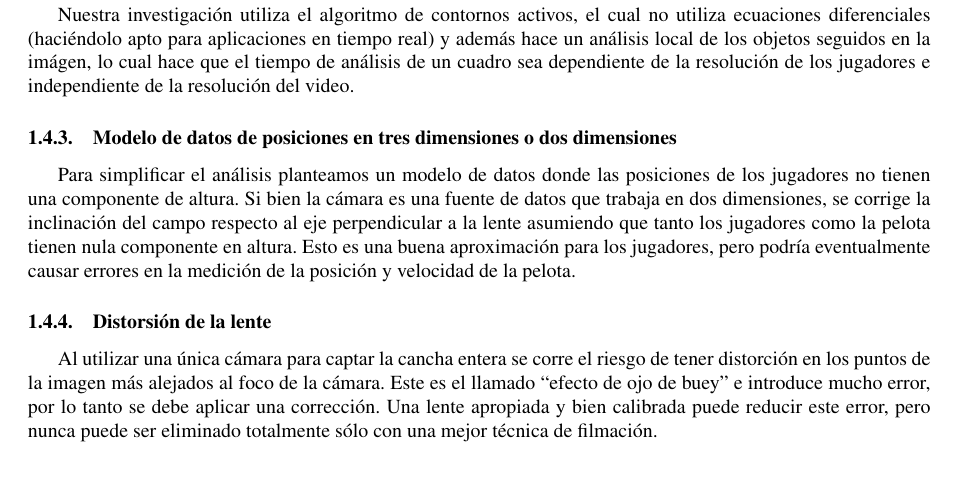
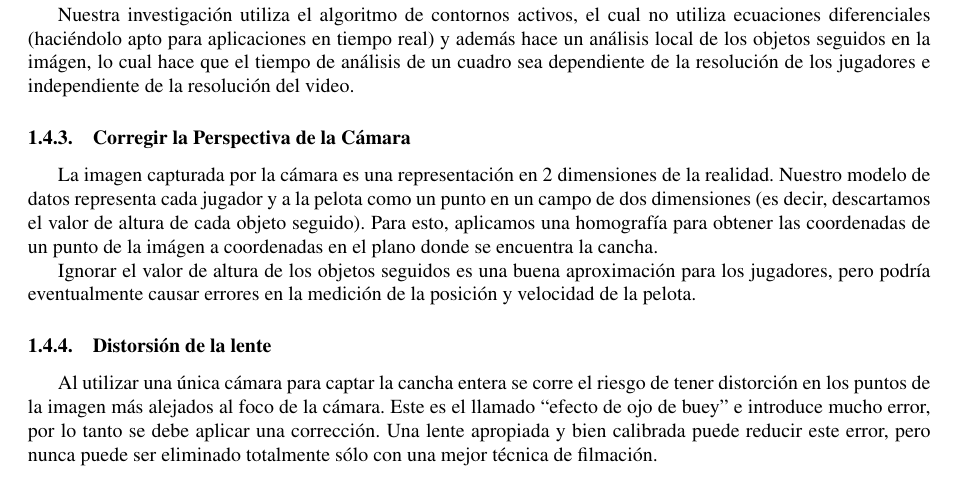
Before and after one commit to champo/proyecto-final, a LaTeX document (doc/informe/informe.tex): part of page 2 of 2, cut so that both start at the same text. Compiled offline with pdfLaTeX.

Commit message:
2d-3d nonsense -> sensical things

```diff
--- a/doc/informe/informe.tex
+++ b/doc/informe/informe.tex
@@ -201,16 +201,18 @@ real) y además hace un análisis local de los objetos seguidos en la imágen, l
 cual hace que el tiempo de análisis de un cuadro sea dependiente de la
 resolución de los jugadores e independiente de la resolución del video.
 
-\subsubsection{Modelo de datos de posiciones en tres dimensiones o dos
-dimensiones}
+\subsubsection{Corregir la Perspectiva de la Cámara}
 
-Para simplificar el análisis planteamos un modelo de datos donde las posiciones
-de los jugadores no tienen una componente de altura. Si bien la cámara es una
-fuente de datos que trabaja en dos dimensiones, se corrige la inclinación del
-campo respecto al eje perpendicular a la lente asumiendo que tanto los
-jugadores como la pelota tienen nula componente en altura. Esto es una buena
-aproximación para los jugadores, pero podría eventualmente causar errores en la
-medición de la posición y velocidad de la pelota.
+La imagen capturada por la cámara es una representación en 2 dimensiones de
+la realidad. Nuestro modelo de datos representa cada jugador y a la pelota
+como un punto en un campo de dos dimensiones (es decir, descartamos el valor
+de altura de cada objeto seguido). Para esto, aplicamos una homografía para
+obtener las coordenadas de un punto de la imágen a coordenadas en el plano
+donde se encuentra la cancha.
+
+Ignorar el valor de altura de los objetos seguidos es una buena aproximación
+para los jugadores, pero podría eventualmente causar errores en la medición de
+la posición y velocidad de la pelota.
 
 \subsubsection{Distorsión de la lente}
 
```
